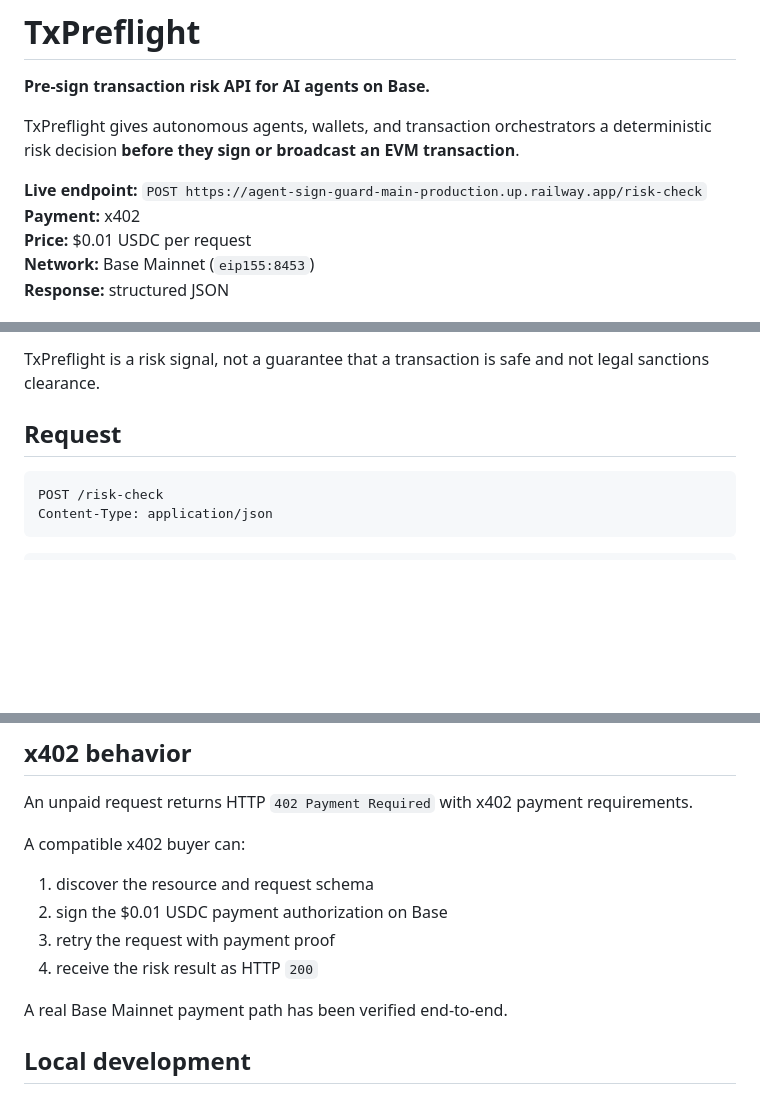
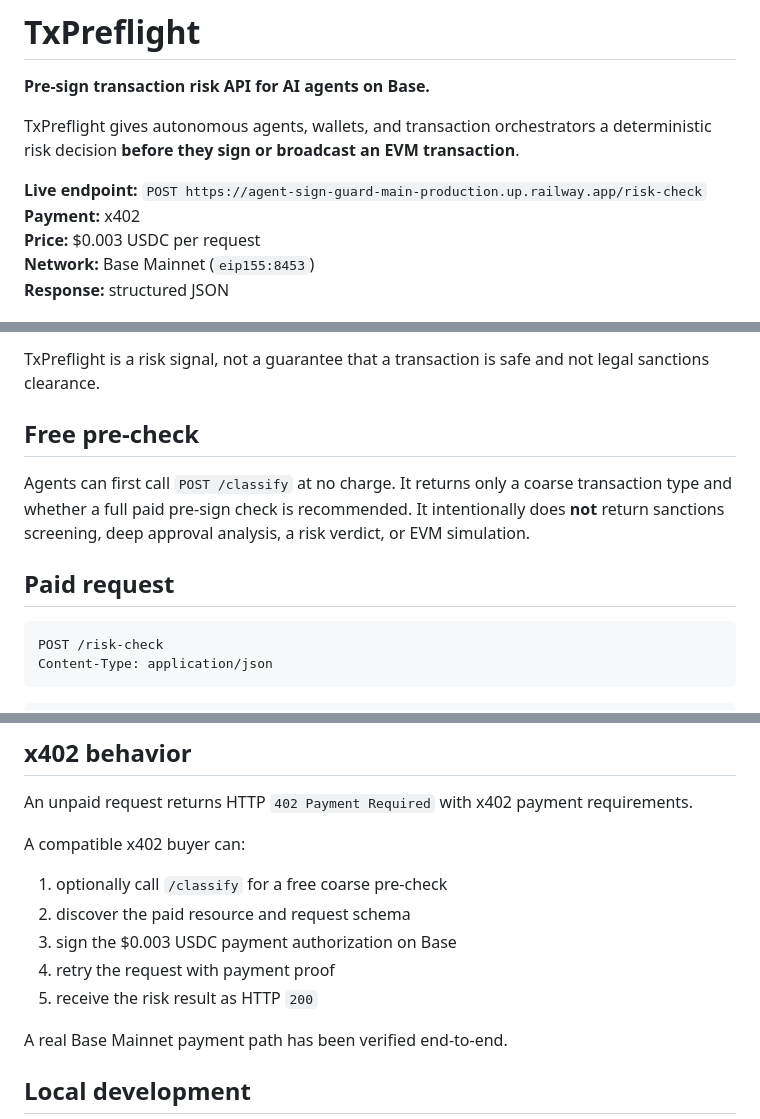
Before and after one commit to mcharmi/airepo, a Markdown page: README.md, 3 parts joined by grey strips. Rendered like a GitHub page; blank space fills up the shorter version.

Commit message:
Document conversion test pricing and free classifier

````diff
--- a/README.md
+++ b/README.md
@@ -6,7 +6,7 @@ TxPreflight gives autonomous agents, wallets, and transaction orchestrators a de
 
 **Live endpoint:** `POST https://agent-sign-guard-main-production.up.railway.app/risk-check`
 **Payment:** x402
-**Price:** $0.01 USDC per request
+**Price:** $0.003 USDC per request
 **Network:** Base Mainnet (`eip155:8453`)
 **Response:** structured JSON
 
@@ -31,7 +31,12 @@ For normal autonomous execution:
 
 TxPreflight is a risk signal, not a guarantee that a transaction is safe and not legal sanctions clearance.
 
-## Request
+## Free pre-check
+
+Agents can first call `POST /classify` at no charge. It returns only a coarse transaction type and whether a full paid pre-sign check is recommended. It intentionally does **not** return sanctions screening, deep approval analysis, a risk verdict, or EVM simulation.
+
+## Paid request
+
 
 ```http
 POST /risk-check
@@ -138,10 +143,11 @@ An unpaid request returns HTTP `402 Payment Required` with x402 payment requirem
 
 A compatible x402 buyer can:
 
-1. discover the resource and request schema
-2. sign the $0.01 USDC payment authorization on Base
-3. retry the request with payment proof
-4. receive the risk result as HTTP `200`
+1. optionally call `/classify` for a free coarse pre-check
+2. discover the paid resource and request schema
+3. sign the $0.003 USDC payment authorization on Base
+4. retry the request with payment proof
+5. receive the risk result as HTTP `200`
 
 A real Base Mainnet payment path has been verified end-to-end.
 
````
